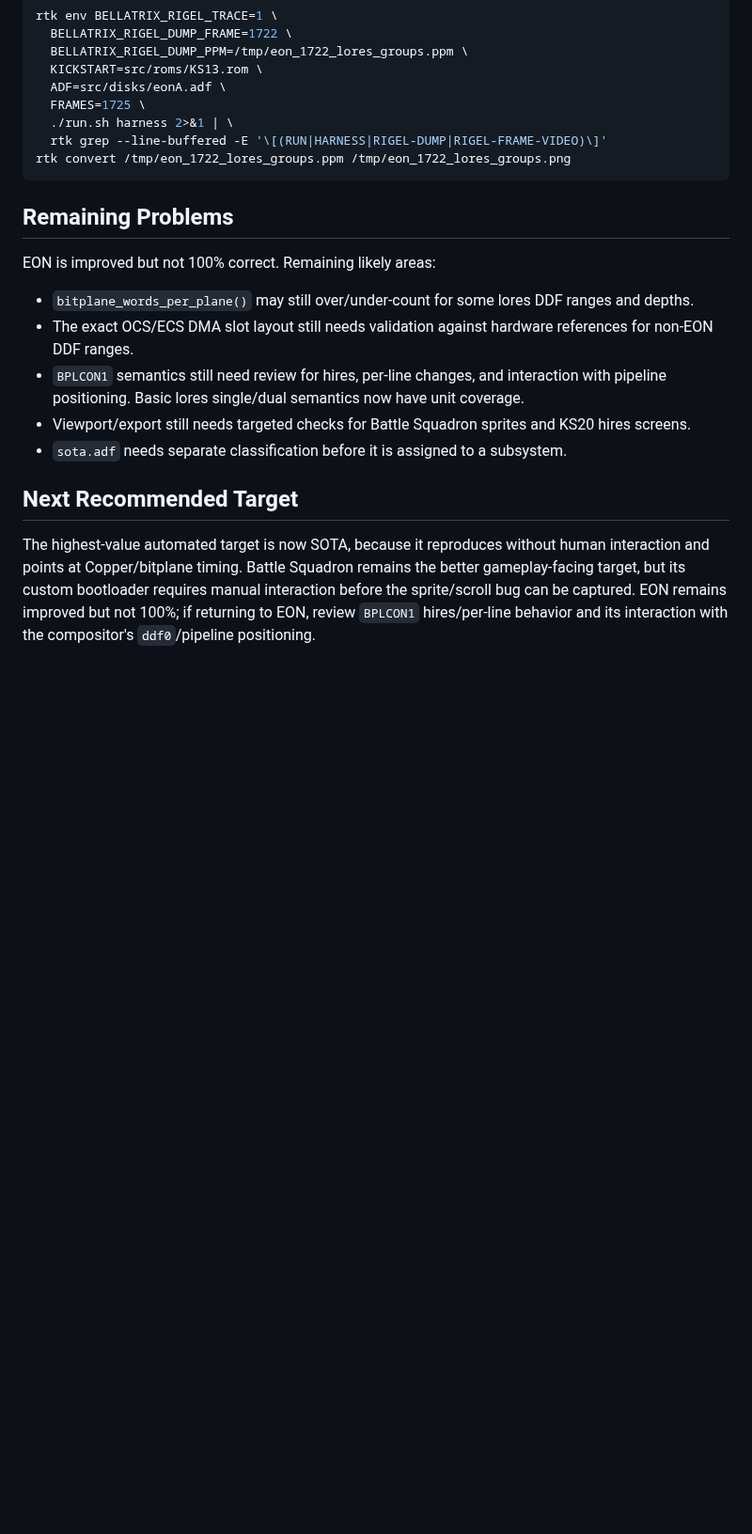
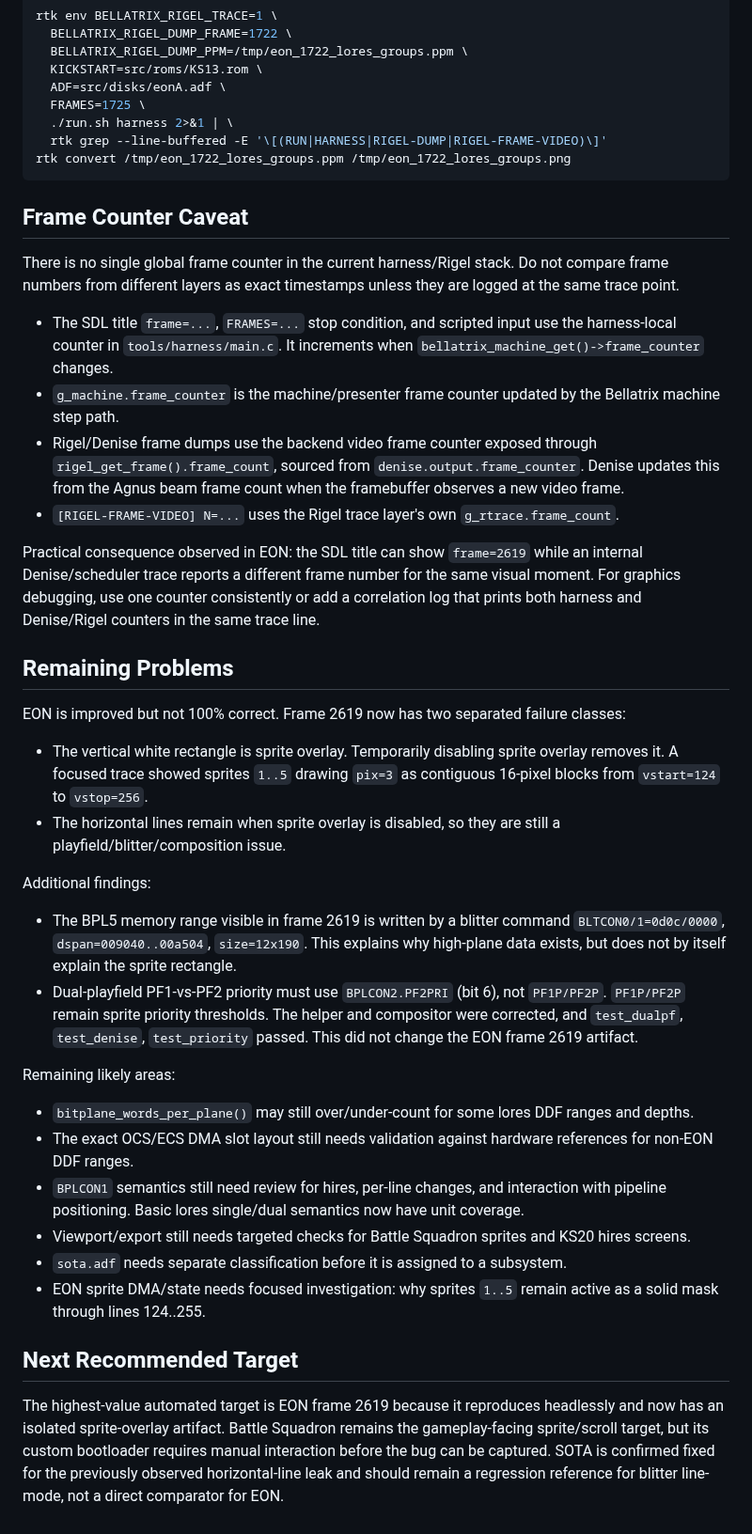
Before and after one commit to JJDSNT/bellatrix, a Markdown page: AI_context/consolidated/rigel_graphics_dma_scroll_investigation.md, the part around the change. Shown at 94% size. Rendered like a GitHub page; blank space fills up the shorter version.

````diff
--- a/AI_context/consolidated/rigel_graphics_dma_scroll_investigation.md
+++ b/AI_context/consolidated/rigel_graphics_dma_scroll_investigation.md
@@ -234,9 +234,53 @@ rtk env BELLATRIX_RIGEL_TRACE=1 \
 rtk convert /tmp/eon_1722_lores_groups.ppm /tmp/eon_1722_lores_groups.png
 ```
 
+## Frame Counter Caveat
+
+There is no single global frame counter in the current harness/Rigel stack.
+Do not compare frame numbers from different layers as exact timestamps unless
+they are logged at the same trace point.
+
+- The SDL title `frame=...`, `FRAMES=...` stop condition, and scripted input
+  use the harness-local counter in `tools/harness/main.c`. It increments when
+  `bellatrix_machine_get()->frame_counter` changes.
+- `g_machine.frame_counter` is the machine/presenter frame counter updated by
+  the Bellatrix machine step path.
+- Rigel/Denise frame dumps use the backend video frame counter exposed through
+  `rigel_get_frame().frame_count`, sourced from `denise.output.frame_counter`.
+  Denise updates this from the Agnus beam frame count when the framebuffer
+  observes a new video frame.
+- `[RIGEL-FRAME-VIDEO] N=...` uses the Rigel trace layer's own
+  `g_rtrace.frame_count`.
+
+Practical consequence observed in EON: the SDL title can show `frame=2619`
+while an internal Denise/scheduler trace reports a different frame number for
+the same visual moment. For graphics debugging, use one counter consistently
+or add a correlation log that prints both harness and Denise/Rigel counters in
+the same trace line.
+
 ## Remaining Problems
 
-EON is improved but not 100% correct. Remaining likely areas:
+EON is improved but not 100% correct. Frame 2619 now has two separated
+failure classes:
+
+- The vertical white rectangle is sprite overlay. Temporarily disabling sprite
+  overlay removes it. A focused trace showed sprites `1..5` drawing `pix=3`
+  as contiguous 16-pixel blocks from `vstart=124` to `vstop=256`.
+- The horizontal lines remain when sprite overlay is disabled, so they are still
+  a playfield/blitter/composition issue.
+
+Additional findings:
+
+- The BPL5 memory range visible in frame 2619 is written by a blitter command
+  `BLTCON0/1=0d0c/0000`, `dspan=009040..00a504`, `size=12x190`. This explains
+  why high-plane data exists, but does not by itself explain the sprite
+  rectangle.
+- Dual-playfield PF1-vs-PF2 priority must use `BPLCON2.PF2PRI` (bit 6), not
+  `PF1P/PF2P`. `PF1P/PF2P` remain sprite priority thresholds. The helper and
+  compositor were corrected, and `test_dualpf`, `test_denise`, `test_priority`
+  passed. This did not change the EON frame 2619 artifact.
+
+Remaining likely areas:
 
 - `bitplane_words_per_plane()` may still over/under-count for some lores DDF
   ranges and depths.
@@ -248,12 +292,14 @@ EON is improved but not 100% correct. Remaining likely areas:
 - Viewport/export still needs targeted checks for Battle Squadron sprites and
   KS20 hires screens.
 - `sota.adf` needs separate classification before it is assigned to a subsystem.
+- EON sprite DMA/state needs focused investigation: why sprites `1..5` remain
+  active as a solid mask through lines 124..255.
 
 ## Next Recommended Target
 
-The highest-value automated target is now SOTA, because it reproduces without
-human interaction and points at Copper/bitplane timing. Battle Squadron remains
-the better gameplay-facing target, but its custom bootloader requires manual
-interaction before the sprite/scroll bug can be captured. EON remains improved
-but not 100%; if returning to EON, review `BPLCON1` hires/per-line behavior and
-its interaction with the compositor's `ddf0`/pipeline positioning.
+The highest-value automated target is EON frame 2619 because it reproduces
+headlessly and now has an isolated sprite-overlay artifact. Battle Squadron
+remains the gameplay-facing sprite/scroll target, but its custom bootloader
+requires manual interaction before the bug can be captured. SOTA is confirmed
+fixed for the previously observed horizontal-line leak and should remain a
+regression reference for blitter line-mode, not a direct comparator for EON.
````
Also changed, not shown: AI_context/issues/ISSUE-0008.md (+14 -0 lines), AI_context/issues/ISSUE-0019.md (added, +107 -0 lines).
